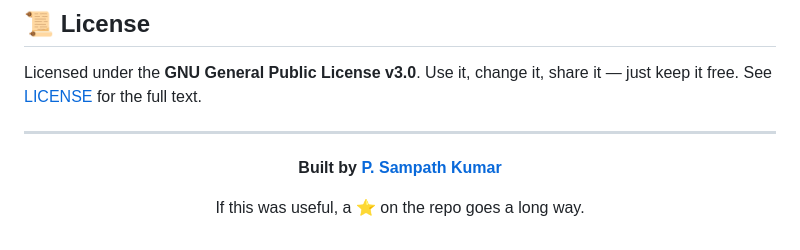
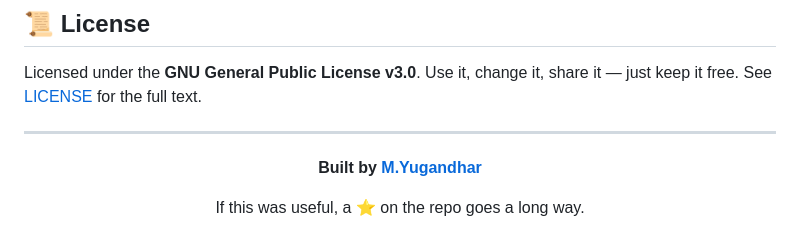
Before and after one commit to Yugandhar2213/expense-tracker-v1, a Markdown page: README.md, the part around the change. GitHub-like rendering.

```diff
--- a/README.md
+++ b/README.md
@@ -210,7 +210,7 @@ Licensed under the **GNU General Public License v3.0**. Use it, change it, share
 
 <div align="center">
 
-**Built by [P. Sampath Kumar](https://github.com/sampath2417k)**
+**Built by [M.Yugandhar](https://github.com/Yugandhar2213)**
 
 If this was useful, a ⭐ on the repo goes a long way.
 
```
